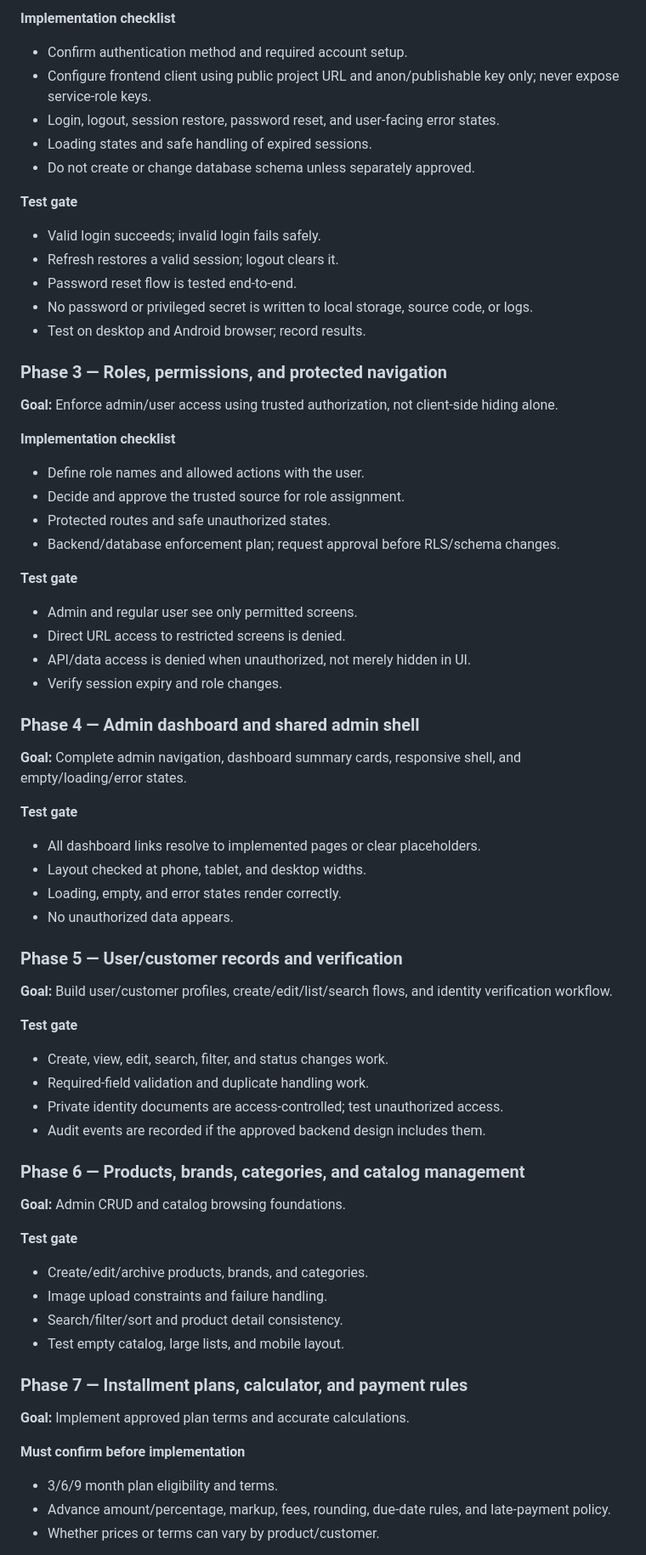
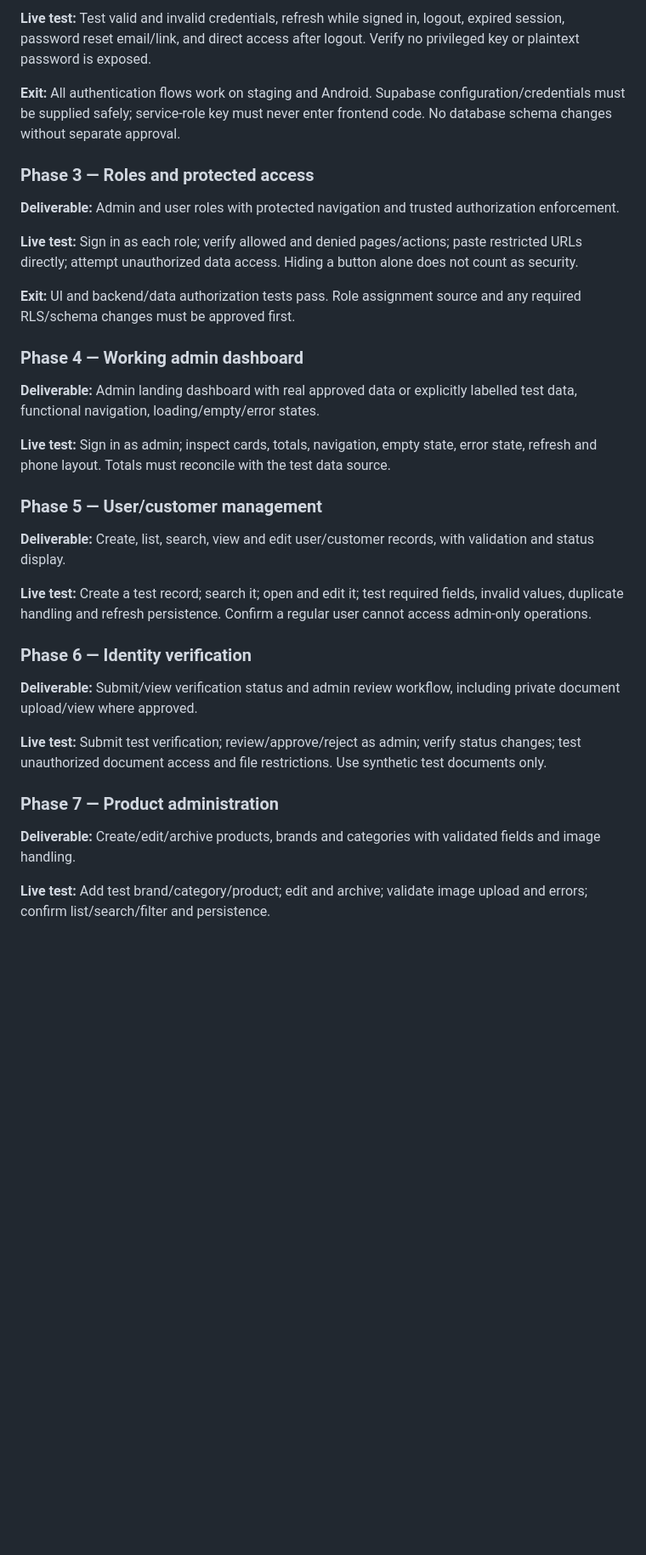
Before and after one commit to AdeelMobile/adeelmobile, a Markdown page: Adeel-Mobile-Installments/docs/MASTER_ROADMAP.md, the part around one of its changes. Shown at 85% size. GitHub-like rendering; blank space fills up the shorter version.

```diff
--- a/Adeel-Mobile-Installments/docs/MASTER_ROADMAP.md
+++ b/Adeel-Mobile-Installments/docs/MASTER_ROADMAP.md
@@ -59,65 +66,32 @@
 
-**Implementation checklist**
-- Confirm authentication method and required account setup.
-- Configure frontend client using public project URL and anon/publishable key only; never expose service-role keys.
-- Login, logout, session restore, password reset, and user-facing error states.
-- Loading states and safe handling of expired sessions.
-- Do not create or change database schema unless separately approved.
+**Live test:** Test valid and invalid credentials, refresh while signed in, logout, expired session, password reset email/link, and direct access after logout. Verify no privileged key or plaintext password is exposed.
 
-**Test gate**
-- Valid login succeeds; invalid login fails safely.
-- Refresh restores a valid session; logout clears it.
-- Password reset flow is tested end-to-end.
-- No password or privileged secret is written to local storage, source code, or logs.
-- Test on desktop and Android browser; record results.
+**Exit:** All authentication flows work on staging and Android. Supabase configuration/credentials must be supplied safely; service-role key must never enter frontend code. No database schema changes without separate approval.
 
-### Phase 3 — Roles, permissions, and protected navigation
-**Goal:** Enforce admin/user access using trusted authorization, not client-side hiding alone.
+### Phase 3 — Roles and protected access
+**Deliverable:** Admin and user roles with protected navigation and trusted authorization enforcement.
 
-**Implementation checklist**
-- Define role names and allowed actions with the user.
-- Decide and approve the trusted source for role assignment.
-- Protected routes and safe unauthorized states.
-- Backend/database enforcement plan; request approval before RLS/schema changes.
+**Live test:** Sign in as each role; verify allowed and denied pages/actions; paste restricted URLs directly; attempt unauthorized data access. Hiding a button alone does not count as security.
 
-**Test gate**
-- Admin and regular user see only permitted screens.
-- Direct URL access to restricted screens is denied.
-- API/data access is denied when unauthorized, not merely hidden in UI.
-- Verify session expiry and role changes.
+**Exit:** UI and backend/data authorization tests pass. Role assignment source and any required RLS/schema changes must be approved first.
 
-### Phase 4 — Admin dashboard and shared admin shell
-**Goal:** Complete admin navigation, dashboard summary cards, responsive shell, and empty/loading/error states.
+### Phase 4 — Working admin dashboard
+**Deliverable:** Admin landing dashboard with real approved data or explicitly labelled test data, functional navigation, loading/empty/error states.
 
-**Test gate**
-- All dashboard links resolve to implemented pages or clear placeholders.
-- Layout checked at phone, tablet, and desktop widths.
-- Loading, empty, and error states render correctly.
-- No unauthorized data appears.
+**Live test:** Sign in as admin; inspect cards, totals, navigation, empty state, error state, refresh and phone layout. Totals must reconcile with the test data source.
 
-### Phase 5 — User/customer records and verification
-**Goal:** Build user/customer profiles, create/edit/list/search flows, and identity verification workflow.
+### Phase 5 — User/customer management
+**Deliverable:** Create, list, search, view and edit user/customer records, with validation and status display.
 
-**Test gate**
-- Create, view, edit, search, filter, and status changes work.
-- Required-field validation and duplicate handling work.
-- Private identity documents are access-controlled; test unauthorized access.
-- Audit events are recorded if the approved backend design includes them.
+**Live test:** Create a test record; search it; open and edit it; test required fields, invalid values, duplicate handling and refresh persistence. Confirm a regular user cannot access admin-only operations.
 
-### Phase 6 — Products, brands, categories, and catalog management
-**Goal:** Admin CRUD and catalog browsing foundations.
+### Phase 6 — Identity verification
+**Deliverable:** Submit/view verification status and admin review workflow, including private document upload/view where approved.
 
-**Test gate**
-- Create/edit/archive products, brands, and categories.
-- Image upload constraints and failure handling.
-- Search/filter/sort and product detail consistency.
-- Test empty catalog, large lists, and mobile layout.
+**Live test:** Submit test verification; review/approve/reject as admin; verify status changes; test unauthorized document access and file restrictions. Use synthetic test documents only.
 
-### Phase 7 — Installment plans, calculator, and payment rules
-**Goal:** Implement approved plan terms and accurate calculations.
+### Phase 7 — Product administration
+**Deliverable:** Create/edit/archive products, brands and categories with validated fields and image handling.
 
-**Must confirm before implementation**
-- 3/6/9 month plan eligibility and terms.
-- Advance amount/percentage, markup, fees, rounding, due-date rules, and late-payment policy.
-- Whether prices or terms can vary by product/customer.
+**Live test:** Add test brand/category/product; edit and archive; validate image upload and errors; confirm list/search/filter and persistence.
 
```
Also changed, not shown: other parts of Adeel-Mobile-Installments/docs/MASTER_ROADMAP.md (+110 -134 lines).
